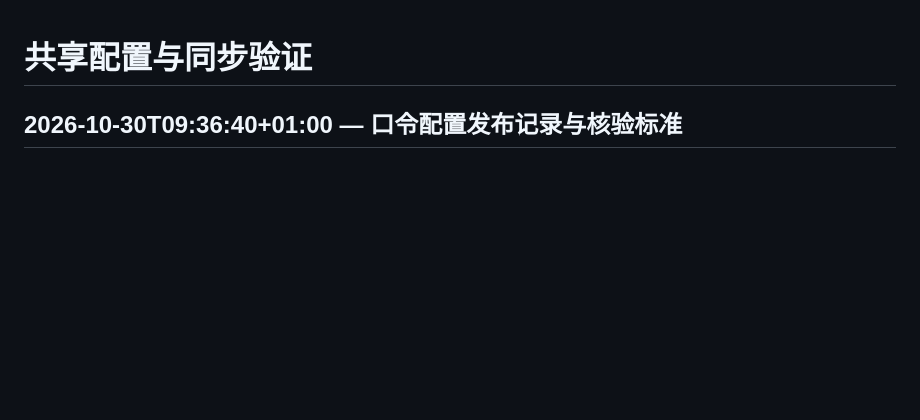
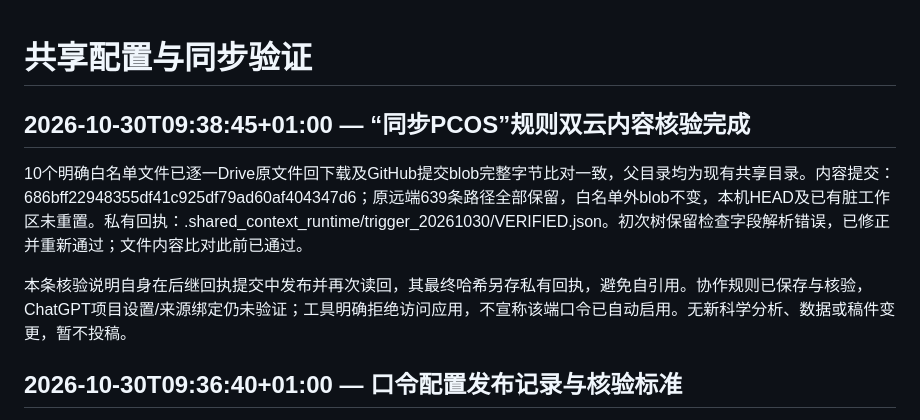
Before and after one commit to jiabao1314/PCOS, a Markdown page: 00_Shared_Context/SYNC_CHECK.md, the part around the change. GitHub-like rendering; blank space fills up the shorter version.

Commit message:
Record verified PCOS trigger synchronization and activation limit

```diff
--- a/00_Shared_Context/SYNC_CHECK.md
+++ b/00_Shared_Context/SYNC_CHECK.md
@@ -1,4 +1,10 @@
 # 共享配置与同步验证
+
+## 2026-10-30T09:38:45+01:00 — “同步PCOS”规则双云内容核验完成
+
+10个明确白名单文件已逐一Drive原文件回下载及GitHub提交blob完整字节比对一致，父目录均为现有共享目录。内容提交：686bff22948355df41c925df79ad60af404347d6；原远端639条路径全部保留，白名单外blob不变，本机HEAD及已有脏工作区未重置。私有回执：.shared_context_runtime/trigger_20261030/VERIFIED.json。初次树保留检查字段解析错误，已修正并重新通过；文件内容比对此前已通过。
+
+本条核验说明自身在后继回执提交中发布并再次读回，其最终哈希另存私有回执，避免自引用。协作规则已保存与核验，ChatGPT项目设置/来源绑定仍未验证；工具明确拒绝访问应用，不宣称该端口令已自动启用。无新科学分析、数据或稿件变更，暂不投稿。
 
 ## 2026-10-30T09:36:40+01:00 — 口令配置发布记录与核验标准
 
```
